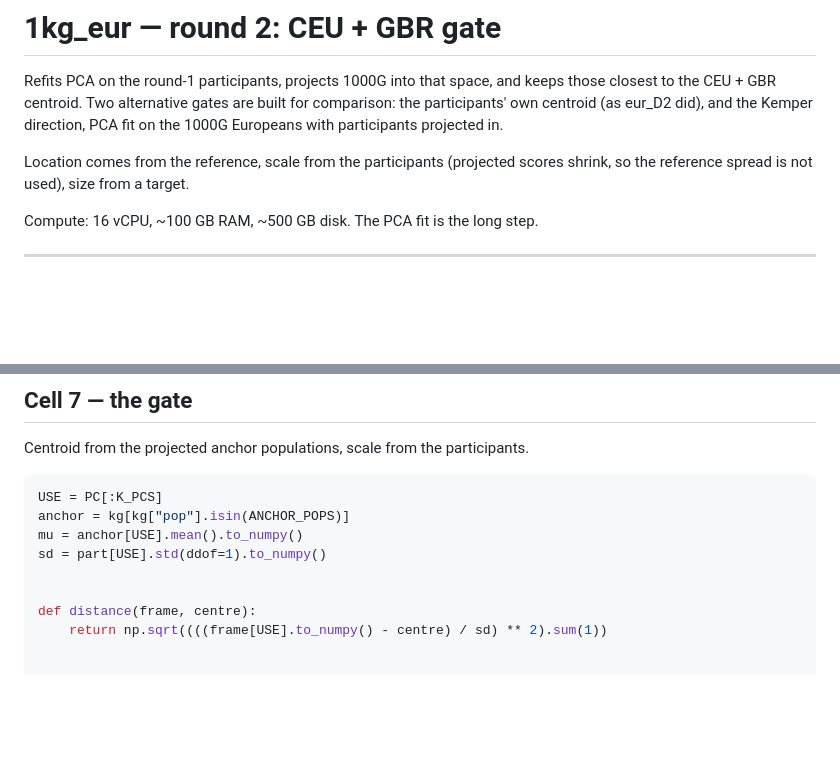
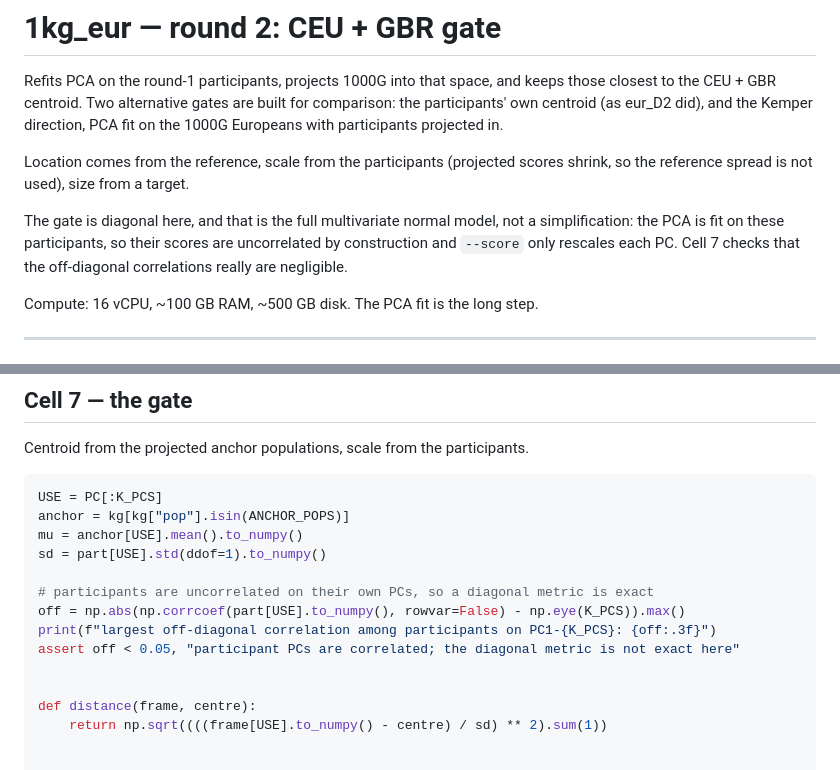
Before and after one commit to mkiravn/aou-covariance, a Markdown page: pipelines/1kg_eur/02_round2_ceu_gbr_gate_cells.md, 2 parts joined by grey strips. Drawn GitHub-style; blank space fills up the shorter version.

Commit message:
Note why the round-2 gate is diagonal, and check it
The PCA is fit on these participants, so their scores are uncorrelated by
construction and a diagonal metric is the full MVN model there, unlike round 1
where the reference group sits at an angle in a space fit on someone else. The
gate cell now asserts the off-diagonal correlations are negligible.

Co-Authored-By: Claude Opus 5 <noreply@anthropic.com>

```diff
--- a/pipelines/1kg_eur/02_round2_ceu_gbr_gate_cells.md
+++ b/pipelines/1kg_eur/02_round2_ceu_gbr_gate_cells.md
@@ -7,6 +7,11 @@ direction, PCA fit on the 1000G Europeans with participants projected in.
 
 Location comes from the reference, scale from the participants (projected
 scores shrink, so the reference spread is not used), size from a target.
+
+The gate is diagonal here, and that is the full multivariate normal model, not
+a simplification: the PCA is fit on these participants, so their scores are
+uncorrelated by construction and `--score` only rescales each PC. Cell 7 checks
+that the off-diagonal correlations really are negligible.
 
 Compute: 16 vCPU, ~100 GB RAM, ~500 GB disk. The PCA fit is the long step.
 
@@ -274,6 +279,11 @@ anchor = kg[kg["pop"].isin(ANCHOR_POPS)]
 mu = anchor[USE].mean().to_numpy()
 sd = part[USE].std(ddof=1).to_numpy()
 
+# participants are uncorrelated on their own PCs, so a diagonal metric is exact
+off = np.abs(np.corrcoef(part[USE].to_numpy(), rowvar=False) - np.eye(K_PCS)).max()
+print(f"largest off-diagonal correlation among participants on PC1-{K_PCS}: {off:.3f}")
+assert off < 0.05, "participant PCs are correlated; the diagonal metric is not exact here"
+
 
 def distance(frame, centre):
     return np.sqrt((((frame[USE].to_numpy() - centre) / sd) ** 2).sum(1))
```
